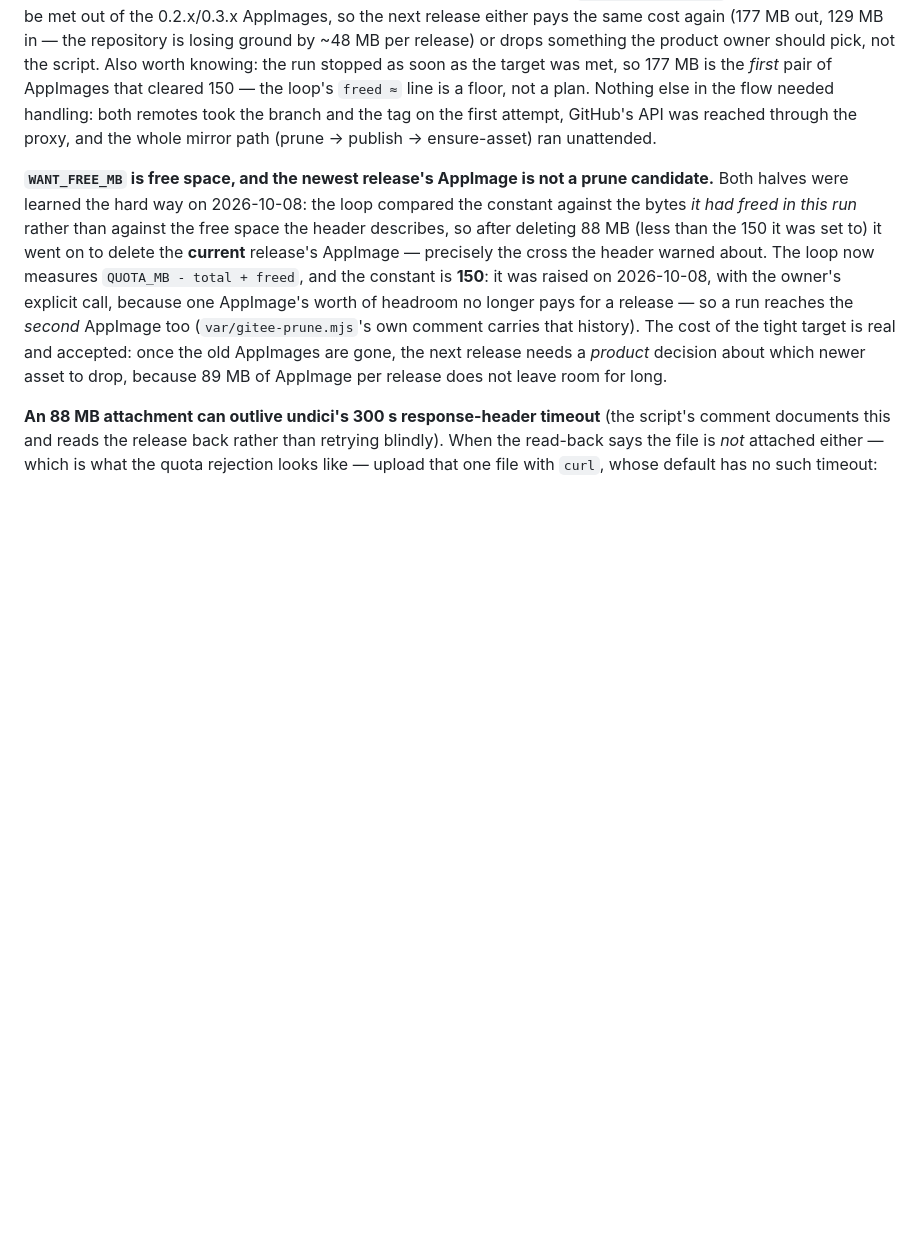
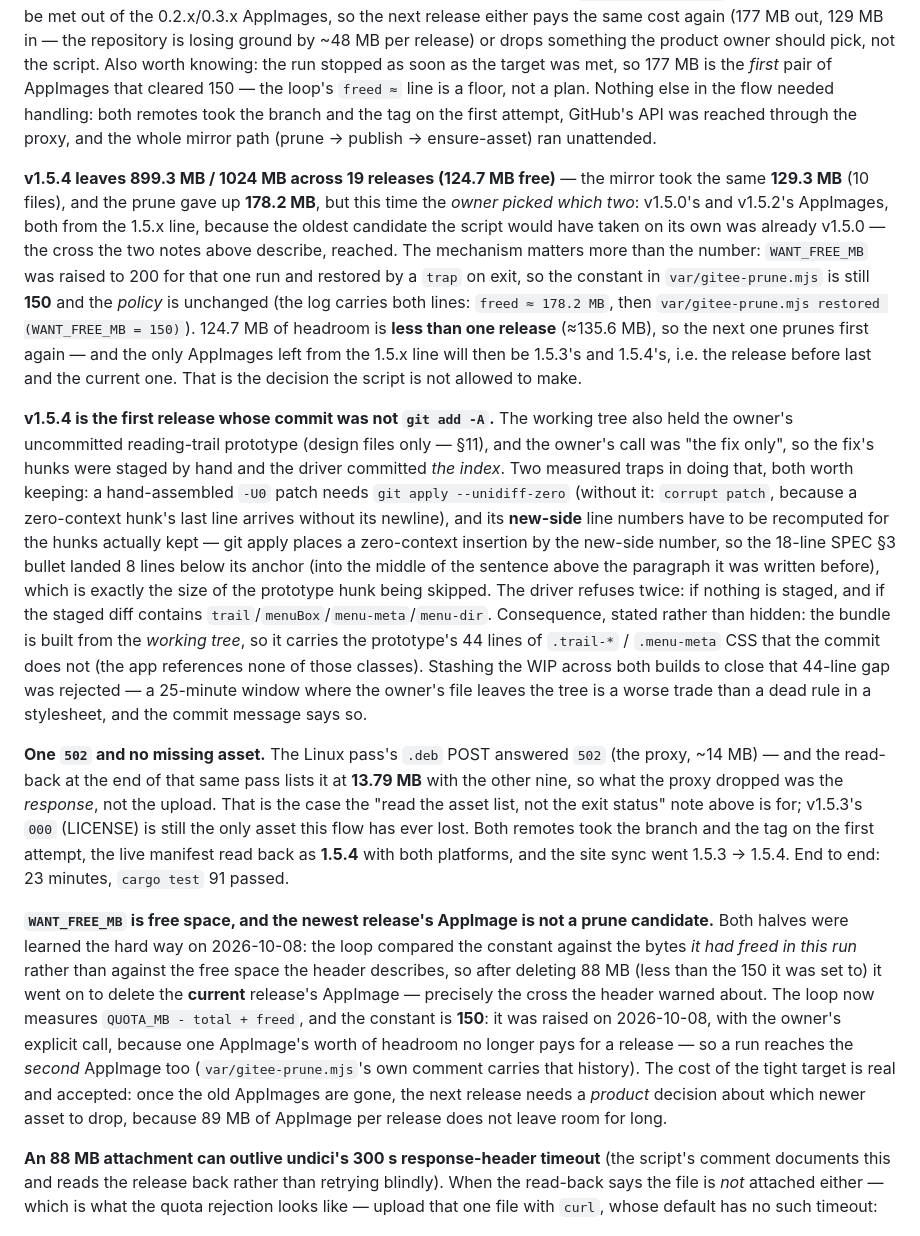
Before and after one commit to westsource/MarkdownAura, a Markdown page: design/IMPL.md, the part around the change. Drawn GitHub-style; blank space fills up the shorter version.

Commit message:
文档：1.5.4 的发布记录（Gitee 换掉较新的两个 AppImage、发布提交不再 add -A）
IMPL §12 补上本轮实测。Gitee 从 948.1 MB 起，按产品负责人指定 prune 掉 v1.5.0 与 v1.5.2 的 AppImage（178.2 MB），
镜像是 129.3 MB，收尾 899.3 MB / 1024 MB（余 124.7 MB，19 个 release）——这点余量已经不够一次发布（≈135.6 MB），
下一次仍要先 prune，而那时 1.5.x 线上只剩 1.5.3 与 1.5.4 的 AppImage，也就是上一次与当前这一次：这正是脚本不许自己
做的那个决定。做法上是把 WANT_FREE_MB 临时提到 200、由 trap 在退出时还原（常量仍是 150，策略没变），日志里两条都
在（freed ≈ 178.2 MB 之后紧跟 var/gitee-prune.mjs restored）。

另一条是本轮真正的流程改动：这次发布提交不是 git add -A。工作区里还压着负责人未提交的阅读轨迹原型（只有设计文件，
§11），负责人的选择是"只提交阅读宽度这一处修复"，所以修复的 hunk 是手工分块暂存的，驱动脚本提交的是索引。两个实测
坑：手工拼的 -U0 补丁必须加 git apply --unidiff-zero（否则最后一个 hunk 少一个换行就被判 corrupt patch）；保留的
hunk 的**新侧行号**必须重算——git apply 对零上下文插入按新侧行号定位，18 行的 SPEC §3 条目因此落到锚点下方 8 行
（正好等于被跳过的那个原型 hunk 的行数），插进了上一段句子的中间。脚本另加两道防线：暂存区为空即停、暂存 diff 里
出现 trail / menuBox / menu-meta / menu-dir 即停。代价写在提交信息里：二进制由工作区构建，会比那个提交多出原型那
44 行 .trail-* / .menu-meta 死 CSS（应用不引用任何一个类）；把原型 stash 起来跨两次构建、只为消掉这 44 行，被判定为
比这处偏离更差的一种交易。

还有一条观测：Linux 那一轮 .deb 的 POST 返回过 502（代理，约 14 MB），但同一轮收尾的资产列表里它在位、13.79 MB ——
丢的是响应，不是上传。§12 那句"读资产列表，不看退出码"正是为这种情况写的；v1.5.3 的 000（LICENSE）仍是这套流程唯一
丢过的资产。双远端首次 push 即成、线上 manifest 是 1.5.4 双平台、站点同步 1.5.3 → 1.5.4，全程 23 分钟（06:59:44 →
07:22:53），cargo test 91 通过。

发布本身（tag v1.5.4，提交 111b928）在前一个提交，本次只动文档。

```diff
--- a/design/IMPL.md
+++ b/design/IMPL.md
@@ -1403,6 +1403,39 @@ a floor, not a plan. Nothing else in the flow needed handling: both remotes took
 first attempt, GitHub's API was reached through the proxy, and the whole mirror path (prune → publish →
 ensure-asset) ran unattended.
 
+**v1.5.4 leaves 899.3 MB / 1024 MB across 19 releases (124.7 MB free)** — the mirror took the same
+**129.3 MB** (10 files), and the prune gave up **178.2 MB**, but this time the *owner picked which two*:
+v1.5.0's and v1.5.2's AppImages, both from the 1.5.x line, because the oldest candidate the script would have
+taken on its own was already v1.5.0 — the cross the two notes above describe, reached. The mechanism matters
+more than the number: `WANT_FREE_MB` was raised to 200 for that one run and restored by a `trap` on exit, so
+the constant in `var/gitee-prune.mjs` is still **150** and the *policy* is unchanged (the log carries both
+lines: `freed ≈ 178.2 MB`, then `var/gitee-prune.mjs restored (WANT_FREE_MB = 150)`). 124.7 MB of headroom is
+**less than one release** (≈135.6 MB), so the next one prunes first again — and the only AppImages left from
+the 1.5.x line will then be 1.5.3's and 1.5.4's, i.e. the release before last and the current one. That is the
+decision the script is not allowed to make.
+
+**v1.5.4 is the first release whose commit was not `git add -A`.** The working tree also held the owner's
+uncommitted reading-trail prototype (design files only — §11), and the owner's call was "the fix only", so the
+fix's hunks were staged by hand and the driver committed *the index*. Two measured traps in doing that, both
+worth keeping: a hand-assembled `-U0` patch needs `git apply --unidiff-zero` (without it: `corrupt patch`,
+because a zero-context hunk's last line arrives without its newline), and its **new-side** line numbers have to
+be recomputed for the hunks actually kept — git apply places a zero-context insertion by the new-side number,
+so the 18-line SPEC §3 bullet landed 8 lines below its anchor (into the middle of the sentence above the
+paragraph it was written before), which is exactly the size of the prototype hunk being skipped. The driver
+refuses twice: if nothing is staged, and if the staged diff contains `trail`/`menuBox`/`menu-meta`/`menu-dir`.
+Consequence, stated rather than hidden: the bundle is built from the *working tree*, so it carries the
+prototype's 44 lines of `.trail-*` / `.menu-meta` CSS that the commit does not (the app references none of
+those classes). Stashing the WIP across both builds to close that 44-line gap was rejected — a 25-minute
+window where the owner's file leaves the tree is a worse trade than a dead rule in a stylesheet, and the
+commit message says so.
+
+**One `502` and no missing asset.** The Linux pass's `.deb` POST answered `502` (the proxy, ~14 MB) — and the
+read-back at the end of that same pass lists it at **13.79 MB** with the other nine, so what the proxy dropped
+was the *response*, not the upload. That is the case the "read the asset list, not the exit status" note above
+is for; v1.5.3's `000` (LICENSE) is still the only asset this flow has ever lost. Both remotes took the branch
+and the tag on the first attempt, the live manifest read back as **1.5.4** with both platforms, and the site
+sync went 1.5.3 → 1.5.4. End to end: 23 minutes, `cargo test` 91 passed.
+
 **`WANT_FREE_MB` is free space, and the newest release's AppImage is not a prune candidate.** Both halves were
 learned the hard way on 2026-10-08: the loop compared the constant against the bytes *it had freed in this
 run* rather than against the free space the header describes, so after deleting 88 MB (less than the 150 it
```
